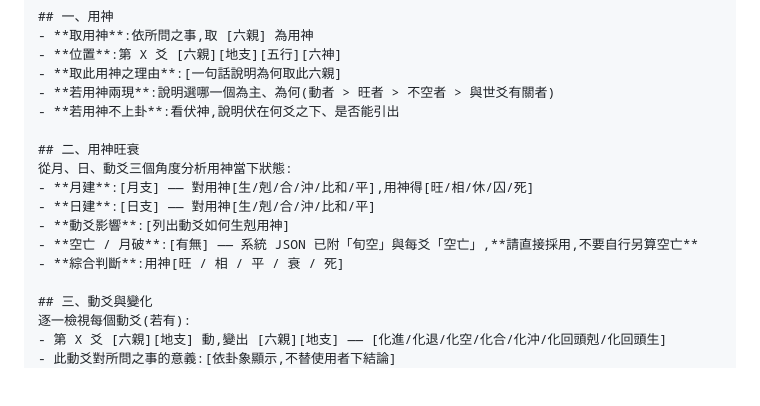
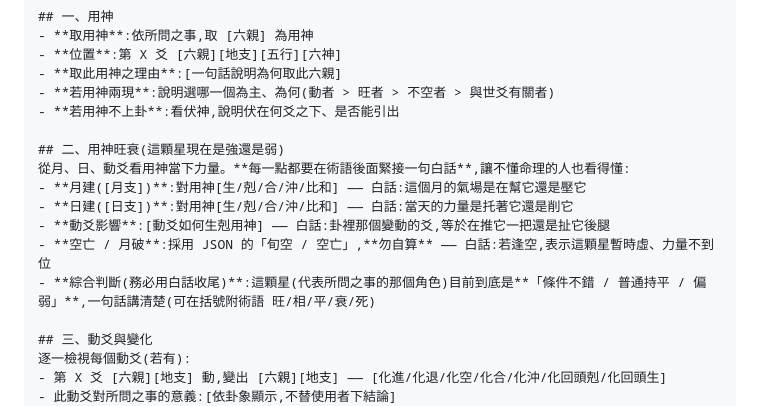
Before and after one commit to way503678/hexagram, a Markdown page: docs/AI_INTERPRETER_MANUAL_PROMPT_v1.md, the part around the change. GitHub-like rendering; blank space fills up the shorter version.

Commit message:
Make 用神旺衰 section plain-language (force white-話 per point + plain summary)
§二每個術語後強制接白話翻譯、綜合判斷用大白話收尾(條件不錯/持平/偏弱),保留卦理但更好懂。

Co-Authored-By: Claude Opus 4.8 (1M context) <noreply@anthropic.com>

```diff
--- a/docs/AI_INTERPRETER_MANUAL_PROMPT_v1.md
+++ b/docs/AI_INTERPRETER_MANUAL_PROMPT_v1.md
@@ -74,13 +74,13 @@
 - **若用神兩現**:說明選哪一個為主、為何(動者 > 旺者 > 不空者 > 與世爻有關者)
 - **若用神不上卦**:看伏神,說明伏在何爻之下、是否能引出
 
-## 二、用神旺衰
-從月、日、動爻三個角度分析用神當下狀態:
-- **月建**:[月支] —— 對用神[生/剋/合/沖/比和/平],用神得[旺/相/休/囚/死]
-- **日建**:[日支] —— 對用神[生/剋/合/沖/比和/平]
-- **動爻影響**:[列出動爻如何生剋用神]
-- **空亡 / 月破**:[有無] —— 系統 JSON 已附「旬空」與每爻「空亡」,**請直接採用,不要自行另算空亡**
-- **綜合判斷**:用神[旺 / 相 / 平 / 衰 / 死]
+## 二、用神旺衰(這顆星現在是強還是弱)
+從月、日、動爻看用神當下力量。**每一點都要在術語後面緊接一句白話**,讓不懂命理的人也看得懂:
+- **月建([月支])**:對用神[生/剋/合/沖/比和] —— 白話:這個月的氣場是在幫它還是壓它
+- **日建([日支])**:對用神[生/剋/合/沖/比和] —— 白話:當天的力量是托著它還是削它
+- **動爻影響**:[動爻如何生剋用神] —— 白話:卦裡那個變動的爻,等於在推它一把還是扯它後腿
+- **空亡 / 月破**:採用 JSON 的「旬空 / 空亡」,**勿自算** —— 白話:若逢空,表示這顆星暫時虛、力量不到位
+- **綜合判斷(務必用白話收尾)**:這顆星(代表所問之事的那個角色)目前到底是**「條件不錯 / 普通持平 / 偏弱」**,一句話講清楚(可在括號附術語 旺/相/平/衰/死)
 
 ## 三、動爻與變化
 逐一檢視每個動爻(若有):
```
